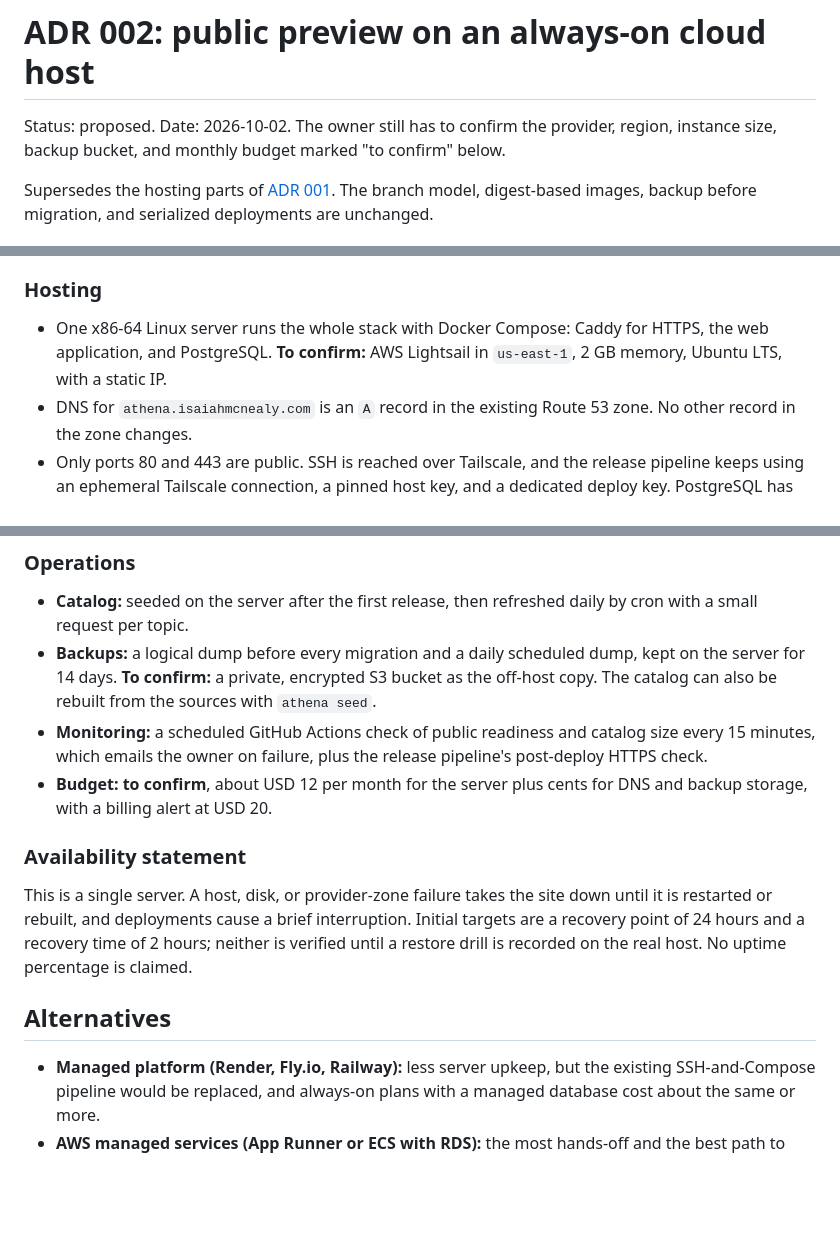
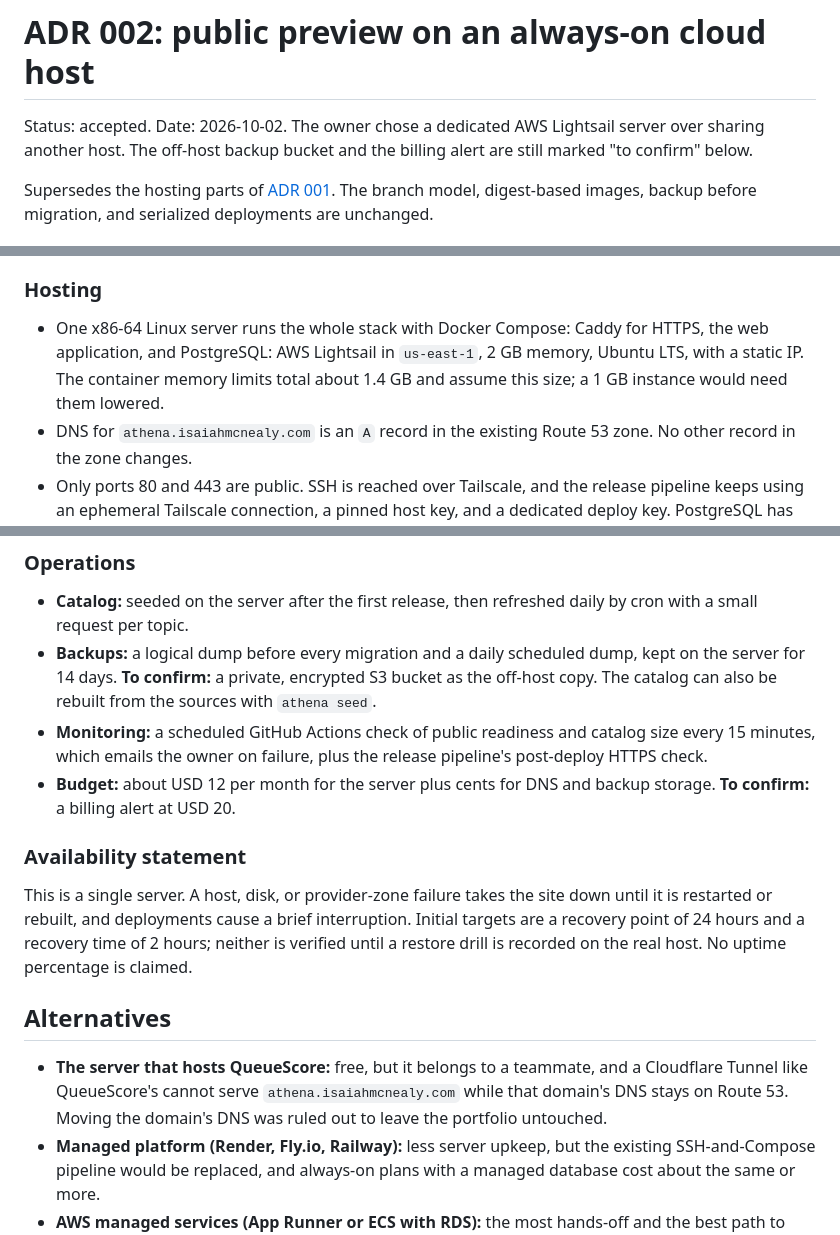
Before and after one commit to isaiahmcnealy/athena, a Markdown page: docs/decisions/002-public-preview-cloud-host.md, 3 parts joined by grey strips. GitHub-like rendering; blank space fills up the shorter version.

Commit message:
Record the Lightsail hosting decision in ADR 002
The owner chose a dedicated AWS Lightsail server. Note the ruled-out
alternative of sharing the QueueScore host, and update the checklist.

```diff
--- a/docs/decisions/002-public-preview-cloud-host.md
+++ b/docs/decisions/002-public-preview-cloud-host.md
@@ -1,7 +1,8 @@
 # ADR 002: public preview on an always-on cloud host
 
-Status: proposed. Date: 2026-10-02. The owner still has to confirm the provider, region,
-instance size, backup bucket, and monthly budget marked "to confirm" below.
+Status: accepted. Date: 2026-10-02. The owner chose a dedicated AWS Lightsail server over
+sharing another host. The off-host backup bucket and the billing alert are still marked
+"to confirm" below.
 
 Supersedes the hosting parts of [ADR 001](001-mac-mini-releases.md). The branch model,
 digest-based images, backup before migration, and serialized deployments are unchanged.
@@ -34,8 +35,9 @@ search-only catalog can go live first.
 ### Hosting
 
 - One x86-64 Linux server runs the whole stack with Docker Compose: Caddy for HTTPS,
-  the web application, and PostgreSQL. **To confirm:** AWS Lightsail in `us-east-1`,
-  2 GB memory, Ubuntu LTS, with a static IP.
+  the web application, and PostgreSQL: AWS Lightsail in `us-east-1`, 2 GB memory,
+  Ubuntu LTS, with a static IP. The container memory limits total about 1.4 GB and assume
+  this size; a 1 GB instance would need them lowered.
 - DNS for `athena.isaiahmcnealy.com` is an `A` record in the existing Route 53 zone. No
   other record in the zone changes.
 - Only ports 80 and 443 are public. SSH is reached over Tailscale, and the release
@@ -61,8 +63,8 @@ search-only catalog can go live first.
 - **Monitoring:** a scheduled GitHub Actions check of public readiness and catalog size
   every 15 minutes, which emails the owner on failure, plus the release pipeline's
   post-deploy HTTPS check.
-- **Budget:** **to confirm**, about USD 12 per month for the server plus cents for DNS and
-  backup storage, with a billing alert at USD 20.
+- **Budget:** about USD 12 per month for the server plus cents for DNS and backup storage.
+  **To confirm:** a billing alert at USD 20.
 
 ### Availability statement
 
@@ -73,6 +75,9 @@ a restore drill is recorded on the real host. No uptime percentage is claimed.
 
 ## Alternatives
 
+- **The server that hosts QueueScore:** free, but it belongs to a teammate, and a Cloudflare
+  Tunnel like QueueScore's cannot serve `athena.isaiahmcnealy.com` while that domain's DNS
+  stays on Route 53. Moving the domain's DNS was ruled out to leave the portfolio untouched.
 - **Managed platform (Render, Fly.io, Railway):** less server upkeep, but the existing
   SSH-and-Compose pipeline would be replaced, and always-on plans with a managed database
   cost about the same or more.
```
Also changed, not shown: docs/release-1.0-checklist.md (+2 -2 lines).
